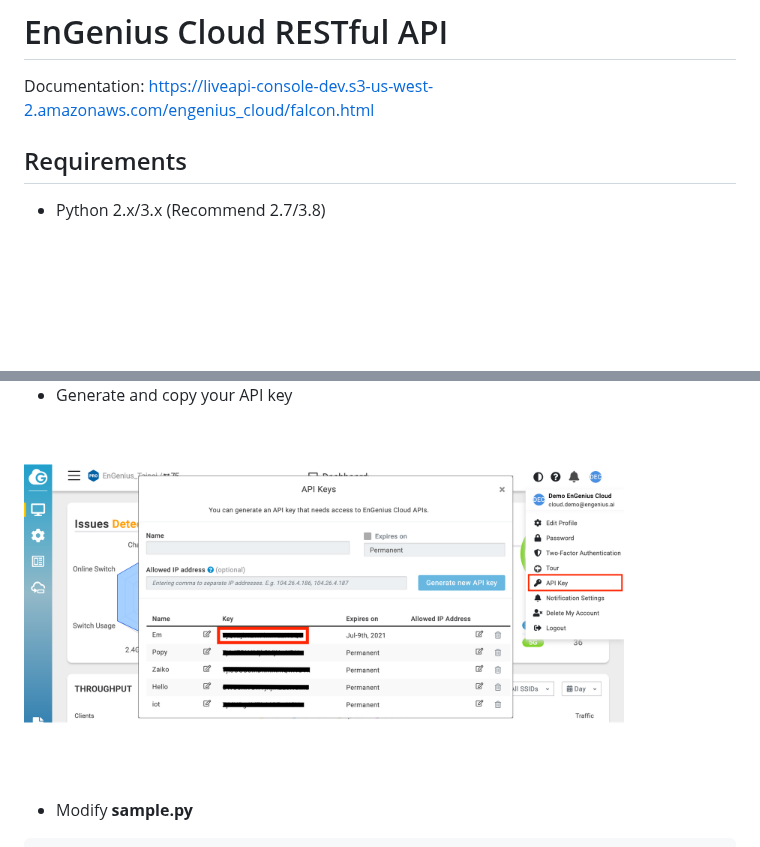
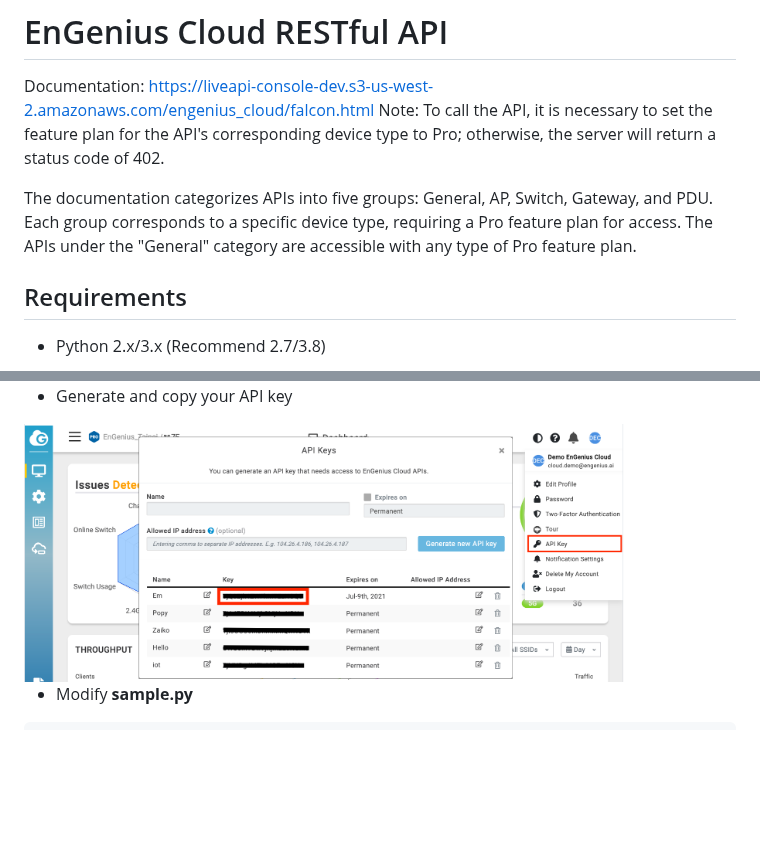
Before and after one commit to EnGenius-Cloud-Team/restful-api-example, a Markdown page: README.md, 2 parts joined by grey strips. Rendered like a GitHub page; pictures changed too: media/apikey.png; blank space fills up the shorter version.

```diff
--- a/README.md
+++ b/README.md
@@ -1,5 +1,8 @@
 # EnGenius Cloud RESTful API
 Documentation: https://liveapi-console-dev.s3-us-west-2.amazonaws.com/engenius_cloud/falcon.html
+Note: To call the API, it is necessary to set the feature plan for the API's corresponding device type to Pro; otherwise, the server will return a status code of 402.
+
+The documentation categorizes APIs into five groups: General, AP, Switch, Gateway, and PDU. Each group corresponds to a specific device type, requiring a Pro feature plan for access. The APIs under the "General" category are accessible with any type of Pro feature plan.
 
 ## Requirements
 
```
